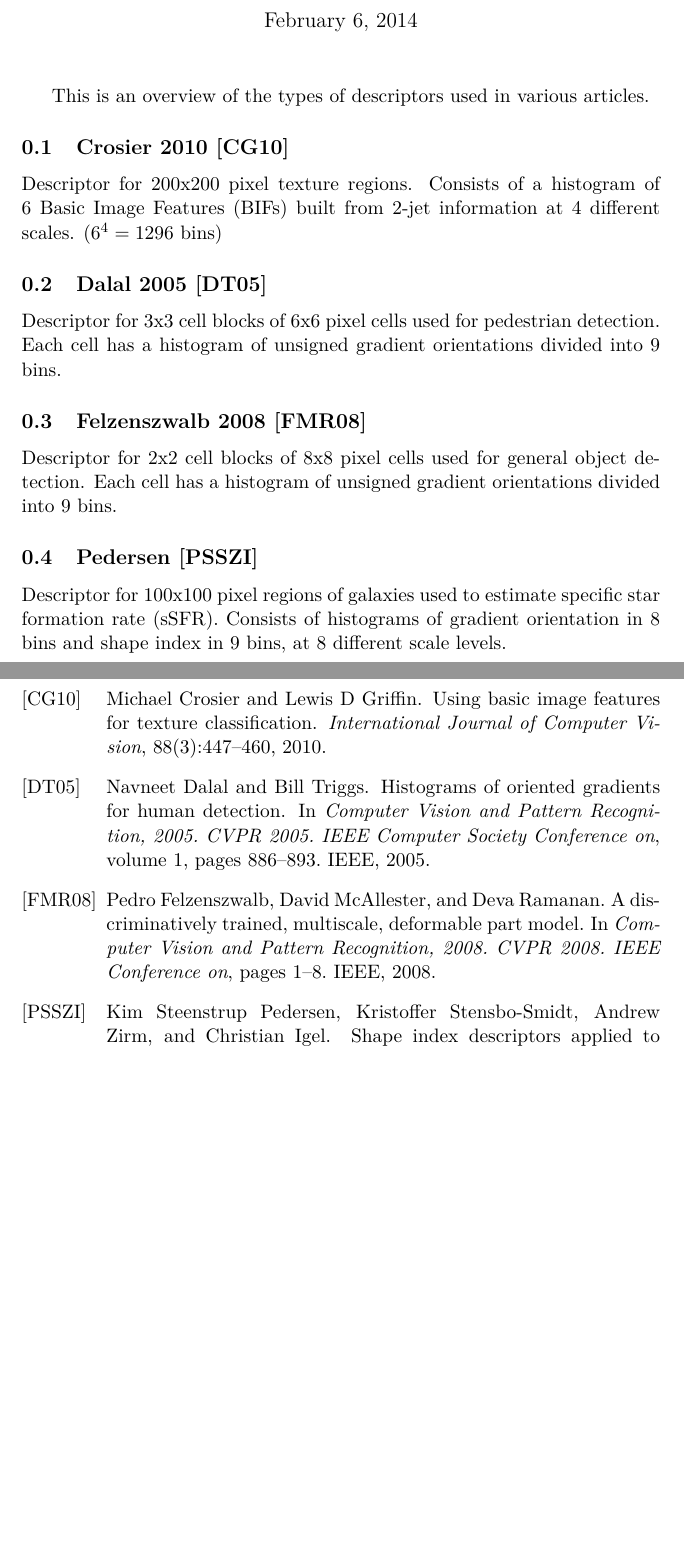
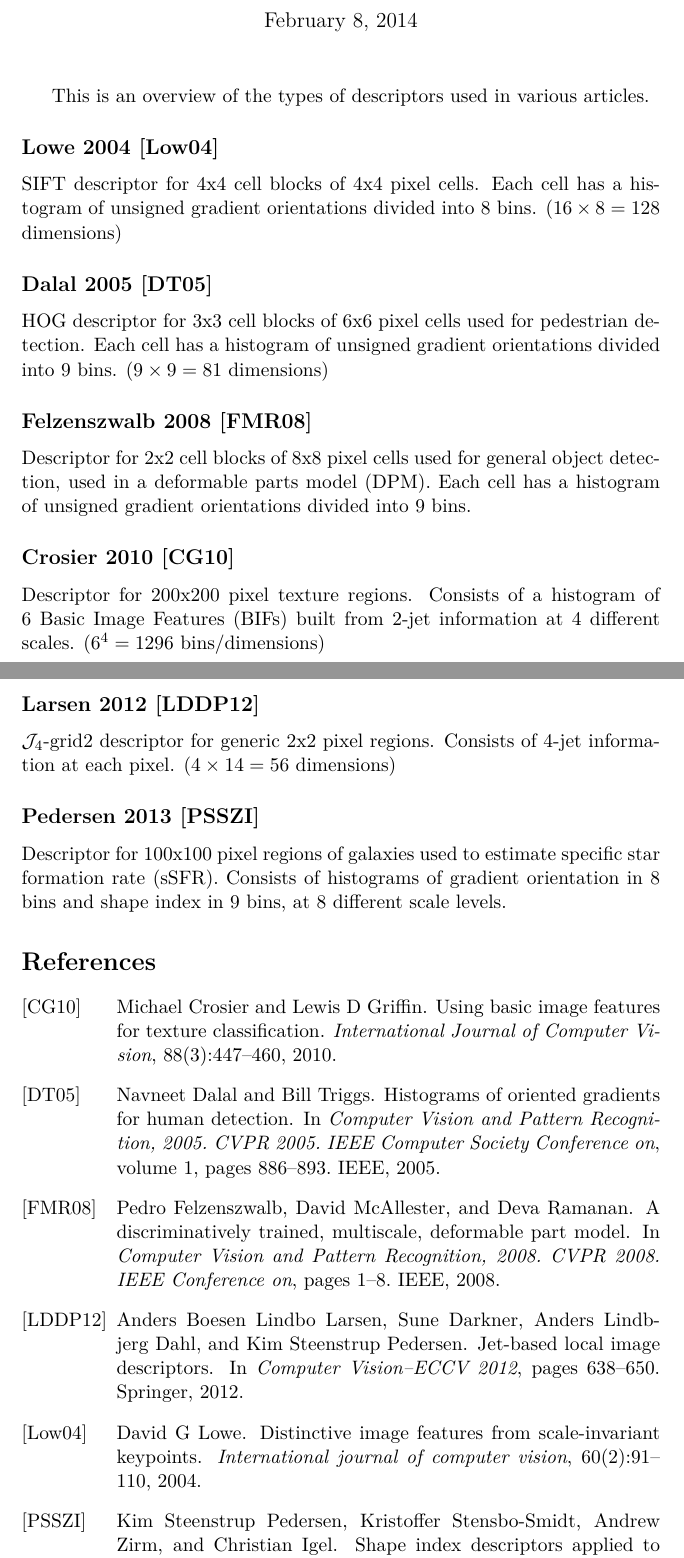
Before and after one commit to ShaggO/masterThesis, a LaTeX document (literature_study/article_overview.tex): two parts of pages 1 and 2 of 2, joined at a grey line, cut so that both start at the same text, the shorter picture padded with empty space. The pictures show the PDF file literature_study/article_overview.pdf that the author committed with the source.

Commit message:
Article overview

```diff
--- a/literature_study/article_overview.tex
+++ b/literature_study/article_overview.tex
@@ -22,19 +23,27 @@
 
 This is an overview of the types of descriptors used in various articles.
 
-\subsection{Crosier 2010 \cite{crosier2010using}}
+\subsection{Lowe 2004 \cite{lowe2004distinctive}}
 
-Descriptor for 200x200 pixel texture regions. Consists of a histogram of 6 Basic Image Features (BIFs) built from 2-jet information at 4 different scales. ($6^4 = 1296$ bins)
+SIFT descriptor for 4x4 cell blocks of 4x4 pixel cells. Each cell has a histogram of unsigned gradient orientations divided into 8 bins. ($16 \times 8 = 128$ dimensions)
 
 \subsection{Dalal 2005 \cite{dalal2005histograms}}
 
-Descriptor for 3x3 cell blocks of 6x6 pixel cells used for pedestrian detection. Each cell has a histogram of unsigned gradient orientations divided into 9 bins.
+HOG descriptor for 3x3 cell blocks of 6x6 pixel cells used for pedestrian detection. Each cell has a histogram of unsigned gradient orientations divided into 9 bins. ($9 \times 9 = 81$ dimensions)
 
 \subsection{Felzenszwalb 2008 \cite{felzenszwalb2008discriminatively}}
 
-Descriptor for 2x2 cell blocks of 8x8 pixel cells used for general object detection. Each cell has a histogram of unsigned gradient orientations divided into 9 bins.
+Descriptor for 2x2 cell blocks of 8x8 pixel cells used for general object detection, used in a deformable parts model (DPM). Each cell has a histogram of unsigned gradient orientations divided into 9 bins.
 
-\subsection{Pedersen \cite{pedersenshape}}
+\subsection{Crosier 2010 \cite{crosier2010using}}
+
+Descriptor for 200x200 pixel texture regions. Consists of a histogram of 6 Basic Image Features (BIFs) built from 2-jet information at 4 different scales. ($6^4 = 1296$ bins/dimensions)
+
+\subsection{Larsen 2012 \cite{larsen2012jet}}
+
+$\mathcal{J}_4$-grid2 descriptor for generic 2x2 pixel regions. Consists of 4-jet information at each pixel. ($4 \times 14 = 56$ dimensions)
+
+\subsection{Pedersen 2013 \cite{pedersen2013shape}}
 
 Descriptor for 100x100 pixel regions of galaxies used to estimate specific star formation rate (sSFR). Consists of histograms of gradient orientation in 8 bins and shape index in 9 bins, at 8 different scale levels.
 
```
Also changed, not shown: bibliography.bib (+11 -0 lines), articles/Jet-based local image descriptors.pdf, literature_study/article_overview.pdf, project_description/project_description_comments.pdf (added), literature_study/article_overview.tex (1 more changed lines), 1 other file.
